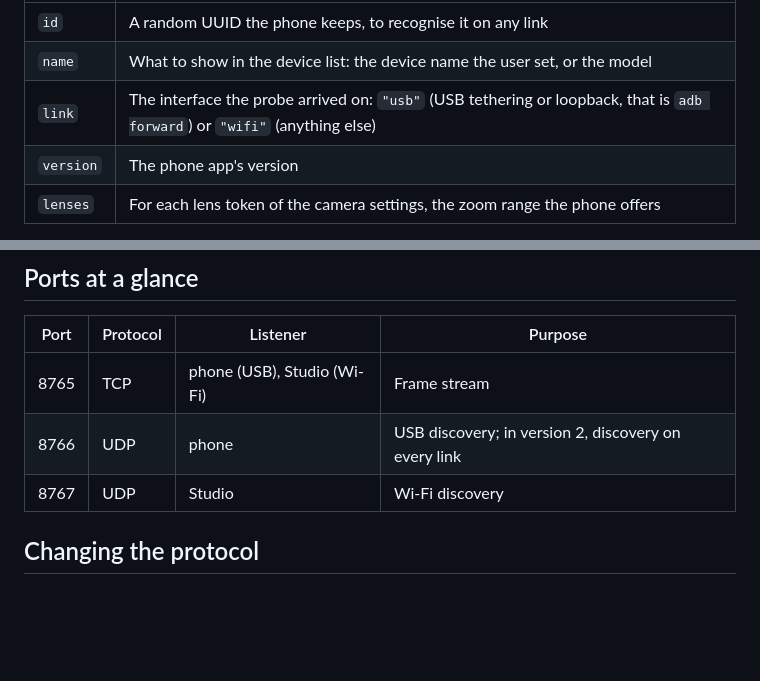
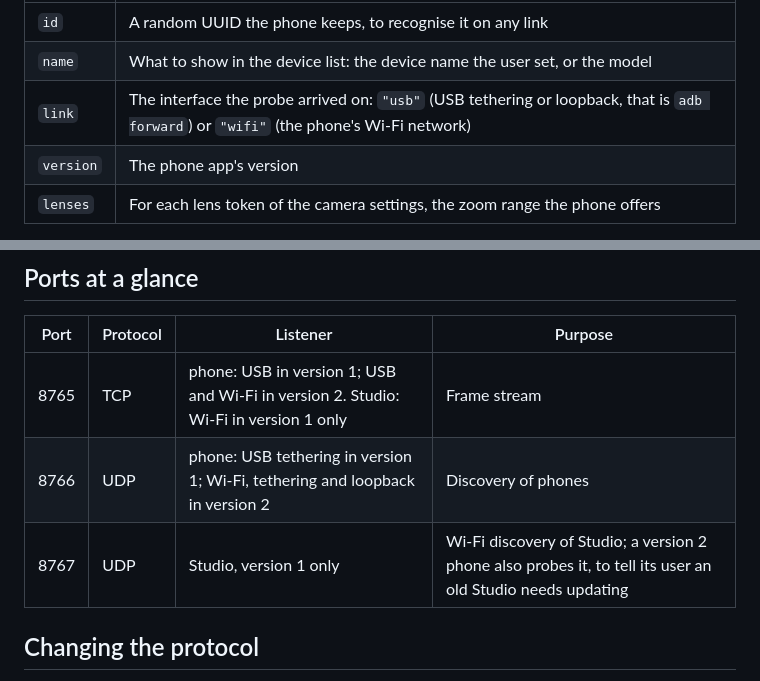
Before and after one commit to tryshyzov/lumacam, a Markdown page: docs/protocol.md, 2 parts joined by grey strips. Rendered like a GitHub page; blank space fills up the shorter version.

Commit message:
Bring the ports table and the link values up to version 2
Co-Authored-By: Claude Opus 5.5 <noreply@anthropic.com>
Claude-Session: https://claude.ai/code/session_011W86hoVTE82RUvNrM2xAnr

```diff
--- a/docs/protocol.md
+++ b/docs/protocol.md
@@ -224,7 +224,7 @@ LUMALINK-CAMERA-2 <json>
 | --- | --- |
 | `id` | A random UUID the phone keeps, to recognise it on any link |
 | `name` | What to show in the device list: the device name the user set, or the model |
-| `link` | The interface the probe arrived on: `"usb"` (USB tethering or loopback, that is `adb forward`) or `"wifi"` (anything else) |
+| `link` | The interface the probe arrived on: `"usb"` (USB tethering or loopback, that is `adb forward`) or `"wifi"` (the phone's Wi-Fi network) |
 | `version` | The phone app's version |
 | `lenses` | For each lens token of the camera settings, the zoom range the phone offers |
 
@@ -330,9 +330,9 @@ It does not connect to it, which would bypass allowing the computer.
 
 | Port | Protocol | Listener | Purpose |
 | --- | --- | --- | --- |
-| 8765 | TCP | phone (USB), Studio (Wi-Fi) | Frame stream |
-| 8766 | UDP | phone | USB discovery; in version 2, discovery on every link |
-| 8767 | UDP | Studio | Wi-Fi discovery |
+| 8765 | TCP | phone: USB in version 1; USB and Wi-Fi in version 2. Studio: Wi-Fi in version 1 only | Frame stream |
+| 8766 | UDP | phone: USB tethering in version 1; Wi-Fi, tethering and loopback in version 2 | Discovery of phones |
+| 8767 | UDP | Studio, version 1 only | Wi-Fi discovery of Studio; a version 2 phone also probes it, to tell its user an old Studio needs updating |
 
 ## Changing the protocol
 
```
